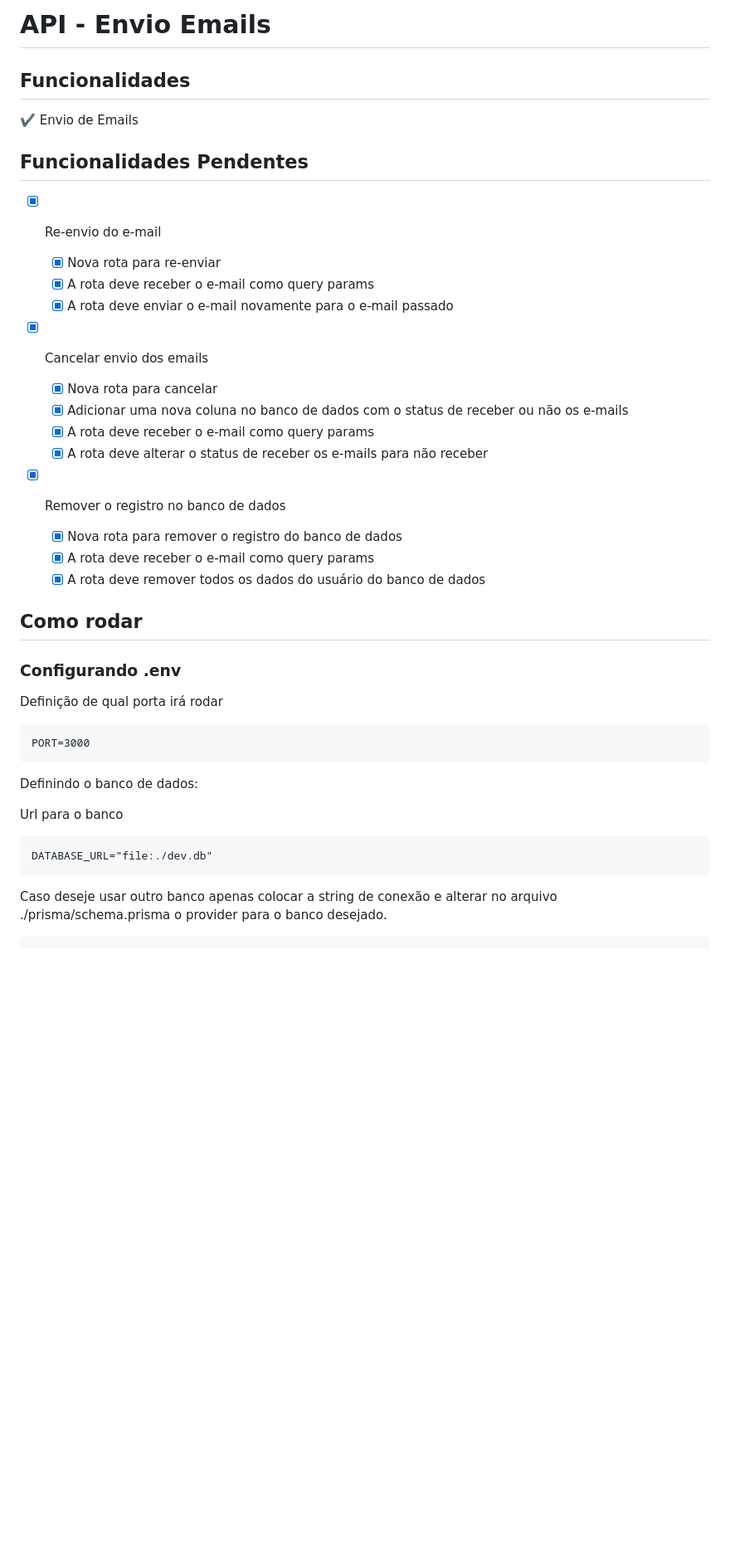
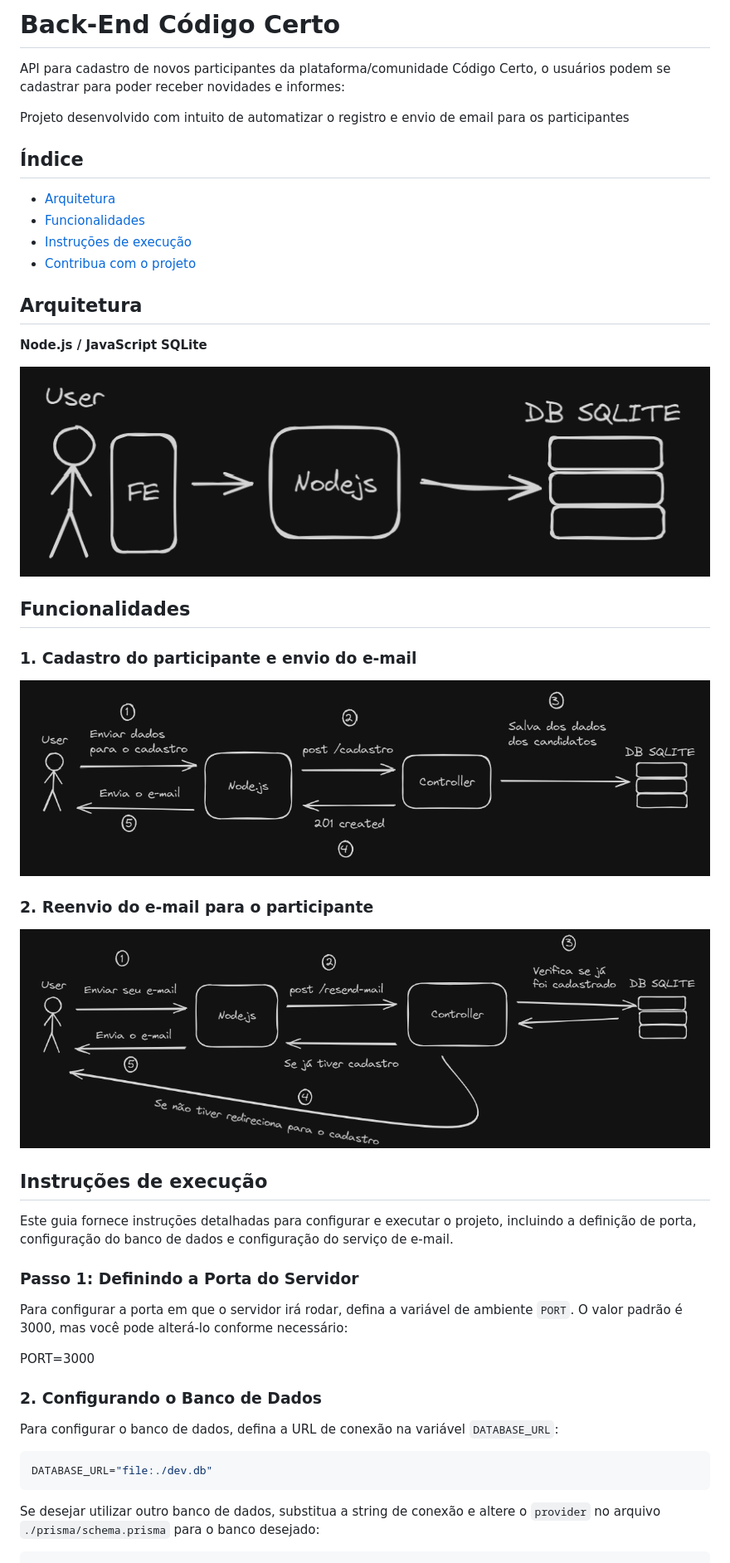
Before and after one commit to codigocerto/equipe04, a Markdown page: backend/README.md, the part around the change printed below. Shown: that part at 83% size. Rendered like a GitHub page; pictures changed too: backend/doc/arquitetura.png (added), backend/doc/funcionalidade1.png (added), backend/doc/funcionalidade2.png (added); blank space fills up the shorter version.

Commit message:
Doc: Documentado funcionalidades do projeto e instruções de como executar

````diff
--- a/backend/README.md
+++ b/backend/README.md
@@ -1,48 +1,51 @@
-# API - Envio Emails
+# Back-End Código Certo
+
+API para cadastro de novos participantes da plataforma/comunidade Código Certo, o usuários podem se cadastrar para poder receber novidades e informes:
+
+Projeto desenvolvido com intuito de automatizar o registro e envio de email para os participantes
+## Índice
+
+- [Arquitetura](#arquitetura)
+- [Funcionalidades](#funcionalidades)
+- [Instruções de execução](#instruções-de-execução)
+- [Contribua com o projeto](#contribua-com-o-projeto)
+
+## Arquitetura
+
+**Node.js / JavaScript**
+**SQLite**
+
+![](./doc/arquitetura.png)
 
 ## Funcionalidades
 
-✔️ Envio de Emails
+### 1. Cadastro do participante e envio do e-mail
 
-## Funcionalidades Pendentes
+![Cadastro do participante e envio do e-mail](./doc/funcionalidade1.png)
 
-- [x] Re-envio do e-mail
+### 2. Reenvio do e-mail para o participante
 
-  - [x] Nova rota para re-enviar
-  - [x] A rota deve receber o e-mail como query params
-  - [x] A rota deve enviar o e-mail novamente para o e-mail passado
+![Reenvio do e-mail para o participante](./doc/funcionalidade2.png)
+## Instruções de execução
 
-- [x] Cancelar envio dos emails
+Este guia fornece instruções detalhadas para configurar e executar o projeto, incluindo a definição de porta, configuração do banco de dados e configuração do serviço de e-mail.
 
-  - [x] Nova rota para cancelar
-  - [x] Adicionar uma nova coluna no banco de dados com o status de receber ou não os e-mails
-  - [x] A rota deve receber o e-mail como query params
-  - [x] A rota deve alterar o status de receber os e-mails para não receber
+### Passo 1: Definindo a Porta do Servidor
 
-- [x] Remover o registro no banco de dados
-  - [x] Nova rota para remover o registro do banco de dados
-  - [x] A rota deve receber o e-mail como query params
-  - [x] A rota deve remover todos os dados do usuário do banco de dados
+Para configurar a porta em que o servidor irá rodar, defina a variável de ambiente `PORT`.
+O valor padrão é 3000, mas você pode alterá-lo conforme necessário:
 
-## Como rodar
+PORT=3000
 
-### Configurando .env
+### 2. Configurando o Banco de Dados
 
-Definição de qual porta irá rodar
+Para configurar o banco de dados, defina a URL de conexão na variável `DATABASE_URL`:
 
-```
-PORT=3000
-```
-
-Definindo o banco de dados:
-
-Url para o banco
-
-```
+```env
 DATABASE_URL="file:./dev.db"
 ```
 
-Caso deseje usar outro banco apenas colocar a string de conexão e alterar no arquivo ./prisma/schema.prisma o provider para o banco desejado.
+Se desejar utilizar outro banco de dados, substitua a string de conexão e altere o `provider` no arquivo `./prisma/schema.prisma` para o banco desejado:
 
-```
+``` prisma
 datasource db {
````
Also changed, not shown: other parts of backend/README.md (+21 -10 lines).
